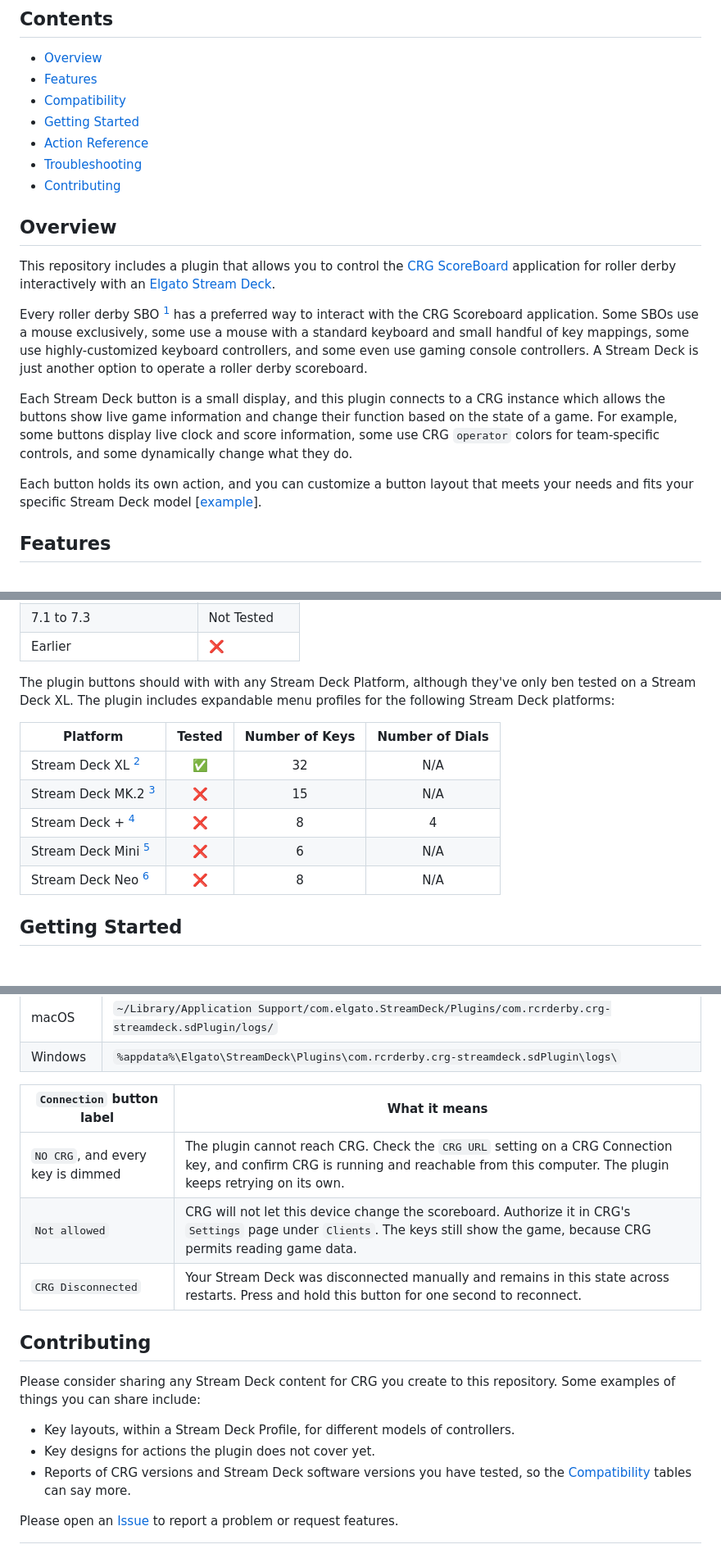
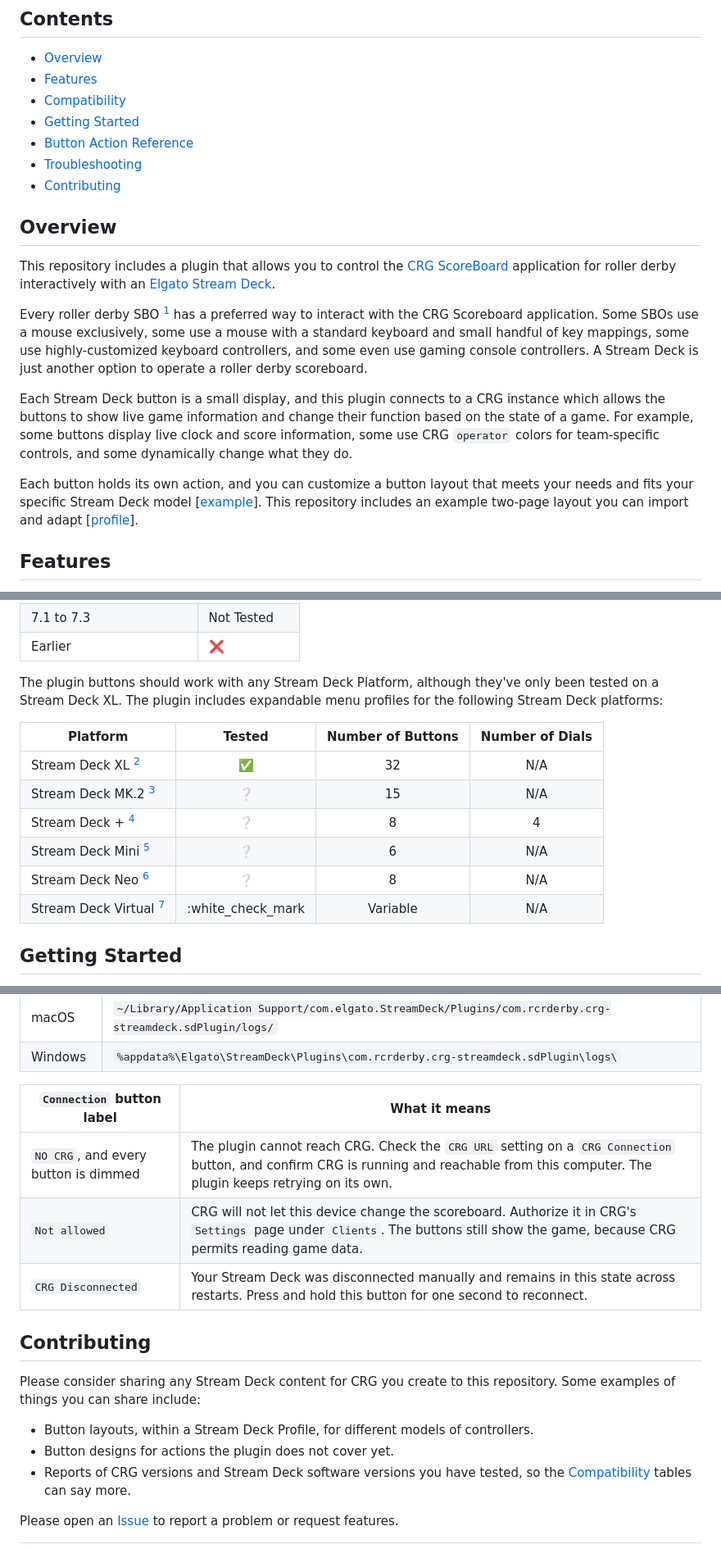
Before and after one commit to rcrderby/crg-streamdeck-plugin, a Markdown page: README.md, 3 parts joined by grey strips. Shown at 82% size. Rendered like a GitHub page.

Commit message:
Terminology revisions

```diff
--- a/README.md
+++ b/README.md
@@ -12,7 +12,7 @@
 - [Features](#features "Plugin Features")
 - [Compatibility](#compatibility "Supported Versions And Platforms")
 - [Getting Started](#getting-started "Setup Instructions")
-- [Action Reference](#action-reference "Every Action And Its Settings")
+- [Button Action Reference](#button-action-reference "Every Button And Its Settings")
 - [Troubleshooting](#troubleshooting "Troubleshooting Information")
 - [Contributing](#contributing "How To Contribute")
 
@@ -22,9 +22,9 @@ This repository includes a plugin that allows you to control the [CRG ScoreBoard
 
 Every roller derby SBO [^1] has a preferred way to interact with the CRG Scoreboard application.  Some SBOs use a mouse exclusively, some use a mouse with a standard keyboard and small handful of key mappings, some use highly-customized keyboard controllers, and some even use gaming console controllers.  A Stream Deck is just another option to operate a roller derby scoreboard.
 
-Each Stream Deck button is a small display, and this plugin connects to a CRG instance which allows the buttons show live game information and change their function based on the state of a game. For example, some buttons display live clock and score information, some use CRG `operator` colors for team-specific controls, and some dynamically change what they do.
+Each Stream Deck button is a small display, and this plugin connects to a CRG instance which allows the buttons to show live game information and change their function based on the state of a game.  For example, some buttons display live clock and score information, some use CRG `operator` colors for team-specific controls, and some dynamically change what they do.
 
-Each button holds its own action, and you can customize a button layout that meets your needs and fits your specific Stream Deck model [[example](/docs/images/key-gallery.svg "Stream Deck XL Layout Image")].
+Each button holds its own action, and you can customize a button layout that meets your needs and fits your specific Stream Deck model [[example](/docs/images/crg-streamdeck-plugin-preview.svg "Stream Deck XL Layout Image")].  This repository includes an example two-page layout you can import and adapt [[profile](/streamdeck-profiles/crg-live-1.streamDeckProfile "CRG Live 1 Stream Deck Profile")].
 
 ## Features
 
@@ -52,15 +52,16 @@ Each button holds its own action, and you can customize a button layout that mee
 | 7.1 to 7.3           | Not Tested         |
 | Earlier              | :x:                |
 
-The plugin buttons should with with any Stream Deck Platform, although they've only ben tested on a Stream Deck XL.  The plugin includes expandable menu profiles for the following Stream Deck platforms:
+The plugin buttons should work with any Stream Deck Platform, although they've only been tested on a Stream Deck XL.  The plugin includes expandable menu profiles for the following Stream Deck platforms:
 
-|         **Platform**        |      **Tested**    | **Number of Keys** | **Number of Dials** |
-| --------------------------- |:------------------:|:------------------:|:-------------------:|
-| Stream Deck XL [^2]         | :white_check_mark: |         32         |         N/A         |
-| Stream Deck MK.2 [^3]       | :x:                |         15         |         N/A         |
-| Stream Deck + [^4]          | :x:                |          8         |          4          |
-| Stream Deck Mini [^5]       | :x:                |          6         |         N/A         |
-| Stream Deck Neo [^6]        | :x:                |          8         |         N/A         |
+|        **Platform**         |    **Tested**      | **Number of Buttons** | **Number of Dials** |
+| --------------------------- |:------------------:|:---------------------:|:-------------------:|
+| Stream Deck XL [^2]         | :white_check_mark: |          32           |         N/A         |
+| Stream Deck MK.2 [^3]       | :grey_question:    |          15           |         N/A         |
+| Stream Deck + [^4]          | :grey_question:    |           8           |          4          |
+| Stream Deck Mini [^5]       | :grey_question:    |           6           |         N/A         |
+| Stream Deck Neo [^6]        | :grey_question:    |           8           |         N/A         |
+| Stream Deck Virtual [^7]    | :white_check_mark  |        Variable       |         N/A         |
 
 ## Getting Started
 
@@ -244,16 +245,16 @@ The plugin writes a log of its connection and anything that goes wrong to:
 
 | `Connection` button label | What it means |
 | ------------ | ------------- |
-| `NO CRG`, and every key is dimmed | The plugin cannot reach CRG.  Check the `CRG URL` setting on a CRG Connection key, and confirm CRG is running and reachable from this computer.  The plugin keeps retrying on its own. |
-| `Not allowed` | CRG will not let this device change the scoreboard.  Authorize it in CRG's `Settings` page under `Clients`.  The keys still show the game, because CRG permits reading game data. |
+| `NO CRG`, and every button is dimmed | The plugin cannot reach CRG.  Check the `CRG URL` setting on a `CRG Connection` button, and confirm CRG is running and reachable from this computer.  The plugin keeps retrying on its own. |
+| `Not allowed` | CRG will not let this device change the scoreboard.  Authorize it in CRG's `Settings` page under `Clients`.  The buttons still show the game, because CRG permits reading game data. |
 | `CRG Disconnected` | Your Stream Deck was disconnected manually and remains in this state across restarts.  Press and hold this button for one second to reconnect. |
 
 ## Contributing
 
 Please consider sharing any Stream Deck content for CRG you create to this repository.  Some examples of things you can share include:
 
-- Key layouts, within a Stream Deck Profile, for different models of controllers.
-- Key designs for actions the plugin does not cover yet.
+- Button layouts, within a Stream Deck Profile, for different models of controllers.
+- Button designs for actions the plugin does not cover yet.
 - Reports of CRG versions and Stream Deck software versions you have tested, so the [Compatibility](#compatibility "Compatibility Tables") tables can say more.
 
 Please open an [Issue](https://github.com/rcrderby/crg-streamdeck-plugin/issues "Repository Issues") to report a problem or request features.
```
Also changed, not shown: other parts of README.md (+7 -6 lines).
